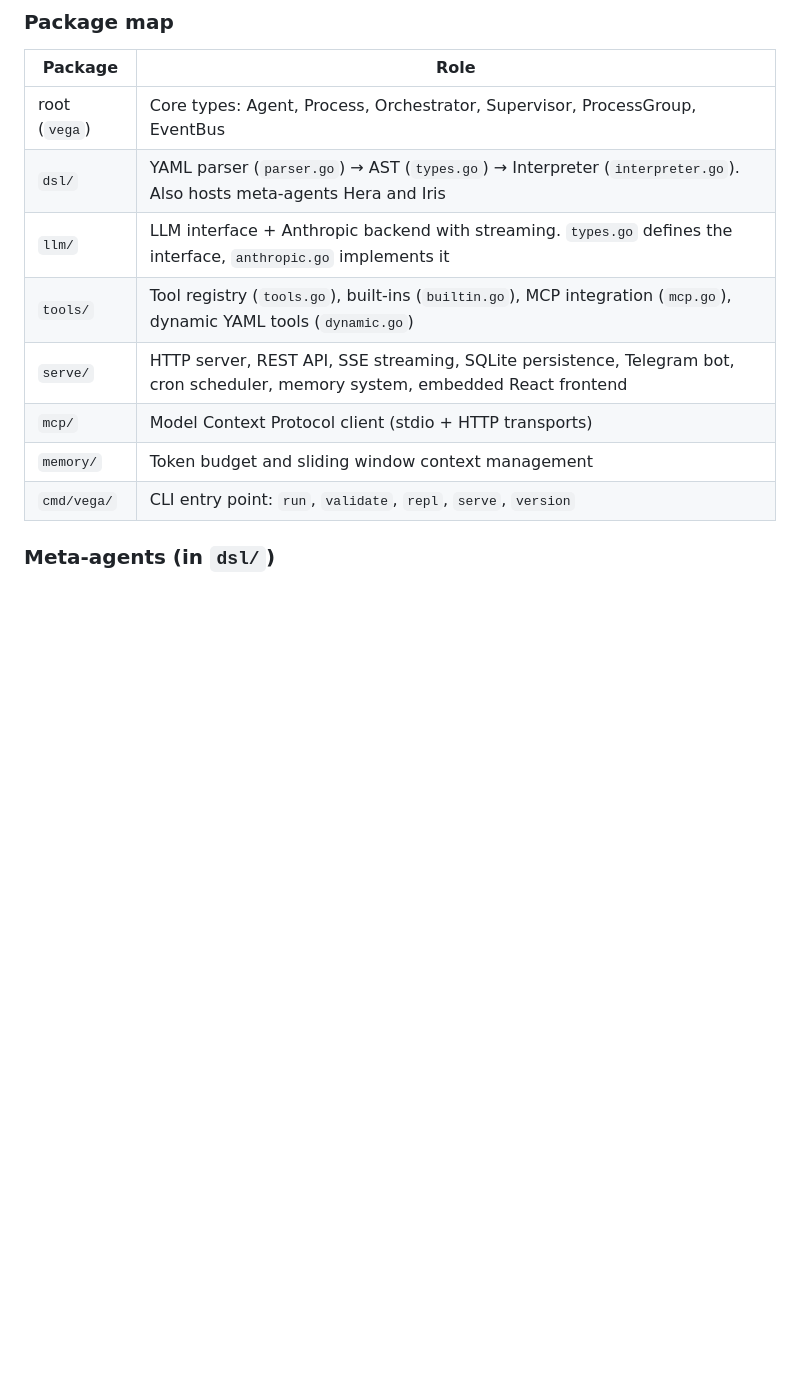
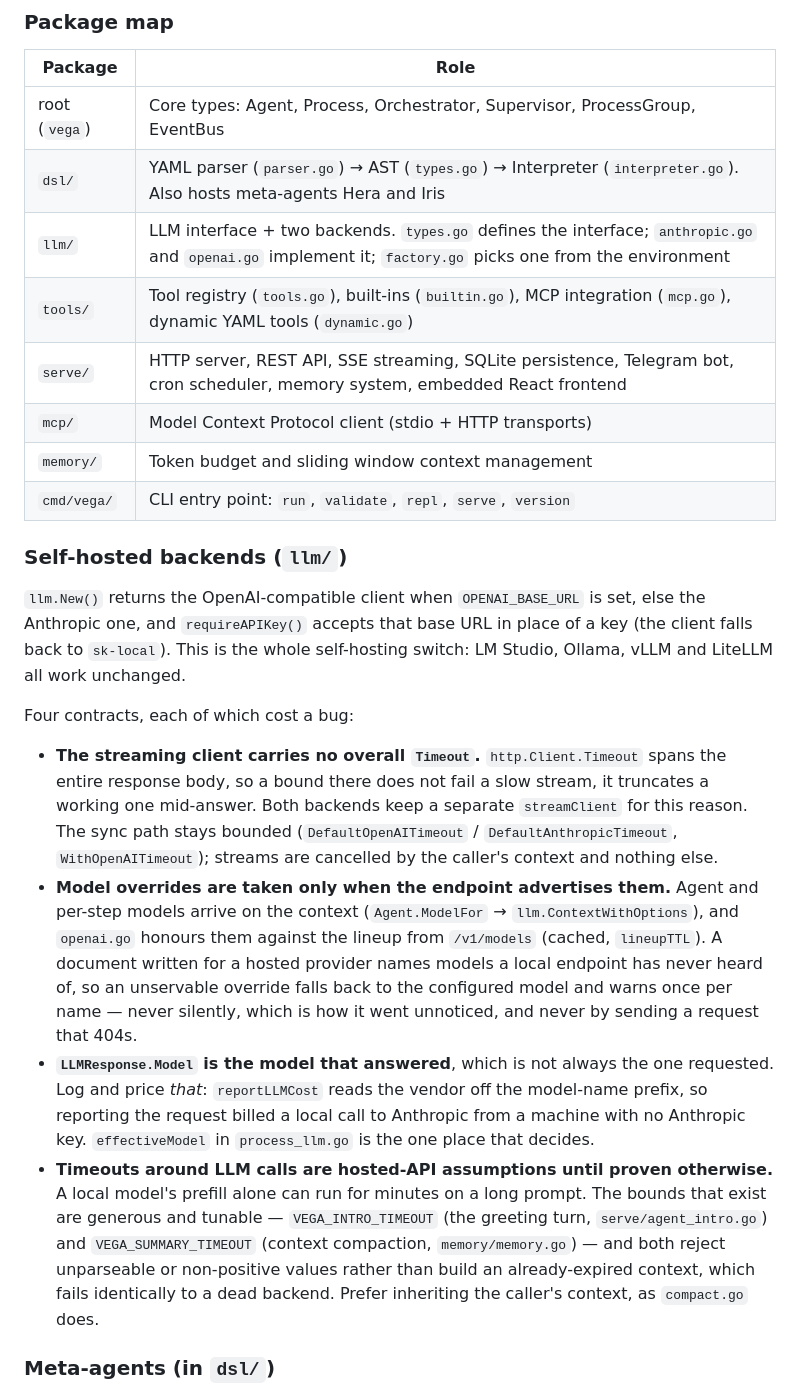
Before and after one commit to everydev1618/govega, a Markdown page: CLAUDE.md, the part around the change. GitHub-like rendering; blank space fills up the shorter version.

Commit message:
docs: the self-hosting contracts, and llm/ has two backends
The package map still described llm/ as "the Anthropic backend", which is how
openai.go came to be missing OptionsFromContext and a separate stream client
without anyone noticing. Writes down the four rules today's fixes cost:
unbounded stream client, model overrides checked against /v1/models,
LLMResponse.Model as the thing to log and price, and LLM-call timeouts as
hosted-API assumptions with VEGA_INTRO_TIMEOUT / VEGA_SUMMARY_TIMEOUT as the
knobs.

Co-Authored-By: Claude Opus 5 (1M context) <noreply@anthropic.com>

```diff
--- a/CLAUDE.md
+++ b/CLAUDE.md
@@ -53,12 +53,49 @@ Every spawned process must be completed (`proc.Complete()`) or failed (`proc.Fai
 |---------|------|
 | root (`vega`) | Core types: Agent, Process, Orchestrator, Supervisor, ProcessGroup, EventBus |
 | `dsl/` | YAML parser (`parser.go`) → AST (`types.go`) → Interpreter (`interpreter.go`). Also hosts meta-agents Hera and Iris |
-| `llm/` | LLM interface + Anthropic backend with streaming. `types.go` defines the interface, `anthropic.go` implements it |
+| `llm/` | LLM interface + two backends. `types.go` defines the interface; `anthropic.go` and `openai.go` implement it; `factory.go` picks one from the environment |
 | `tools/` | Tool registry (`tools.go`), built-ins (`builtin.go`), MCP integration (`mcp.go`), dynamic YAML tools (`dynamic.go`) |
 | `serve/` | HTTP server, REST API, SSE streaming, SQLite persistence, Telegram bot, cron scheduler, memory system, embedded React frontend |
 | `mcp/` | Model Context Protocol client (stdio + HTTP transports) |
 | `memory/` | Token budget and sliding window context management |
 | `cmd/vega/` | CLI entry point: `run`, `validate`, `repl`, `serve`, `version` |
+
+### Self-hosted backends (`llm/`)
+
+`llm.New()` returns the OpenAI-compatible client when `OPENAI_BASE_URL` is
+set, else the Anthropic one, and `requireAPIKey()` accepts that base URL in
+place of a key (the client falls back to `sk-local`). This is the whole
+self-hosting switch: LM Studio, Ollama, vLLM and LiteLLM all work unchanged.
+
+Four contracts, each of which cost a bug:
+
+- **The streaming client carries no overall `Timeout`.** `http.Client.Timeout`
+  spans the entire response body, so a bound there does not fail a slow
+  stream, it truncates a working one mid-answer. Both backends keep a separate
+  `streamClient` for this reason. The sync path stays bounded
+  (`DefaultOpenAITimeout` / `DefaultAnthropicTimeout`, `WithOpenAITimeout`);
+  streams are cancelled by the caller's context and nothing else.
+- **Model overrides are taken only when the endpoint advertises them.** Agent
+  and per-step models arrive on the context (`Agent.ModelFor` →
+  `llm.ContextWithOptions`), and `openai.go` honours them against the lineup
+  from `/v1/models` (cached, `lineupTTL`). A document written for a hosted
+  provider names models a local endpoint has never heard of, so an
+  unservable override falls back to the configured model and warns once per
+  name — never silently, which is how it went unnoticed, and never by sending
+  a request that 404s.
+- **`LLMResponse.Model` is the model that answered**, which is not always the
+  one requested. Log and price *that*: `reportLLMCost` reads the vendor off
+  the model-name prefix, so reporting the request billed a local call to
+  Anthropic from a machine with no Anthropic key. `effectiveModel` in
+  `process_llm.go` is the one place that decides.
+- **Timeouts around LLM calls are hosted-API assumptions until proven
+  otherwise.** A local model's prefill alone can run for minutes on a long
+  prompt. The bounds that exist are generous and tunable —
+  `VEGA_INTRO_TIMEOUT` (the greeting turn, `serve/agent_intro.go`) and
+  `VEGA_SUMMARY_TIMEOUT` (context compaction, `memory/memory.go`) — and both
+  reject unparseable or non-positive values rather than build an
+  already-expired context, which fails identically to a dead backend.
+  Prefer inheriting the caller's context, as `compact.go` does.
 
 ### Meta-agents (in `dsl/`)
 
```
